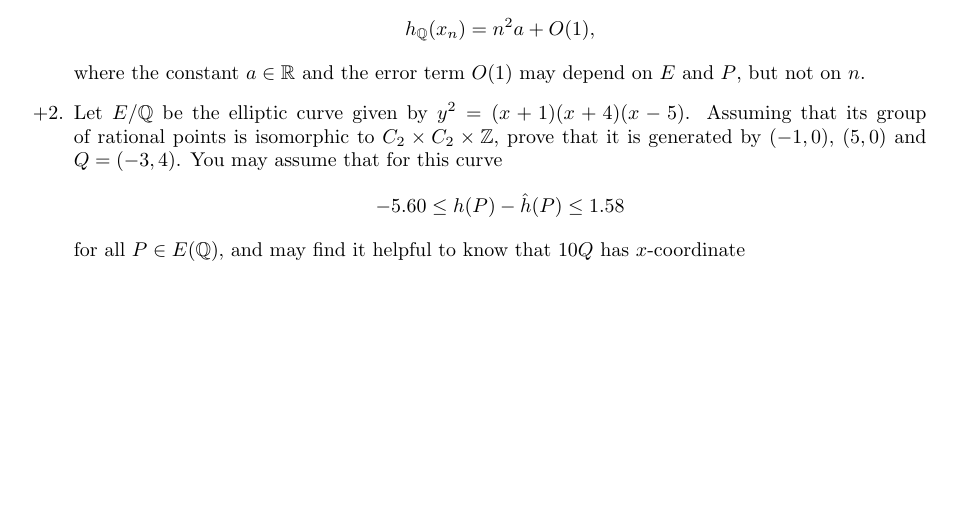
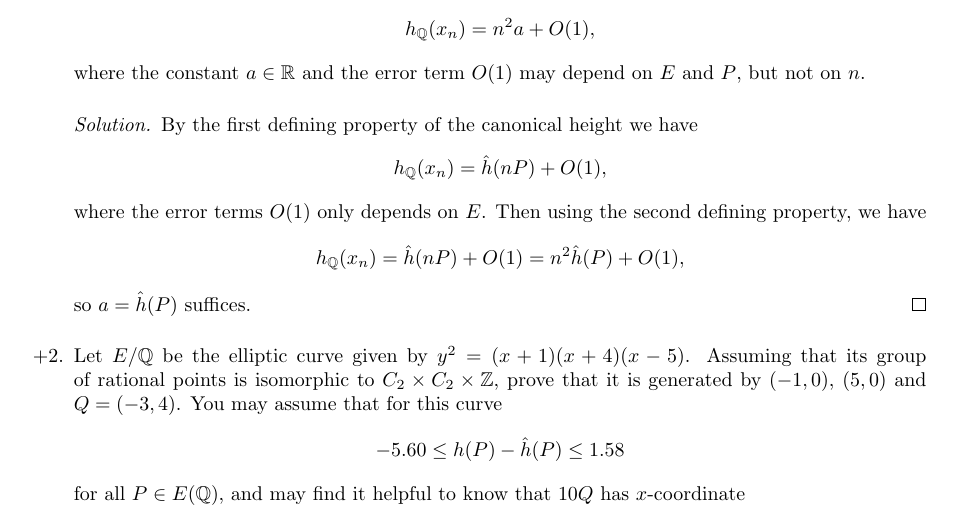
Before and after one commit to CalumCrossley/elliptic-curves, a LaTeX CV (elliptic-curves.tex): part of page 14 of 14, cut so that both start at the same text, the shorter picture padded with empty space. Compiled offline with pdfLaTeX.

Commit message:
Add an exercise solution

```diff
--- a/elliptic-curves.tex
+++ b/elliptic-curves.tex
@@ -1316,6 +1316,21 @@ Note that $K$ may have cardinality too large to embed into $\C$.
         where the constant $a\in\R$ and the error term $O(1)$ may depend on $E$
         and $P$, but not on $n$.
 
+        \begin{proof}[Solution]
+            By the first defining property of the canonical height we have
+            \begin{equation*}
+                h_\Q(x_n) = \hat h(nP) + O(1),
+            \end{equation*}
+            where the error terms $O(1)$ only depends on $E$. Then using the
+            second defining property, we have
+            \begin{equation*}
+                h_\Q(x_n)
+                    = \hat h(nP) + O(1)
+                    = n^2\hat h(P) + O(1),
+            \end{equation*}
+            so $a=\hat h(P)$ suffices.
+        \end{proof}
+
     \item[+2.] Let $E/\Q$ be the elliptic curve given by $y^2=(x+1)(x+4)(x-5)$.
         Assuming that its group of rational points is isomorphic to
         $C_2\times C_2\times\Z$, prove that it is generated by $(-1,0)$, $(5,0)$
```
